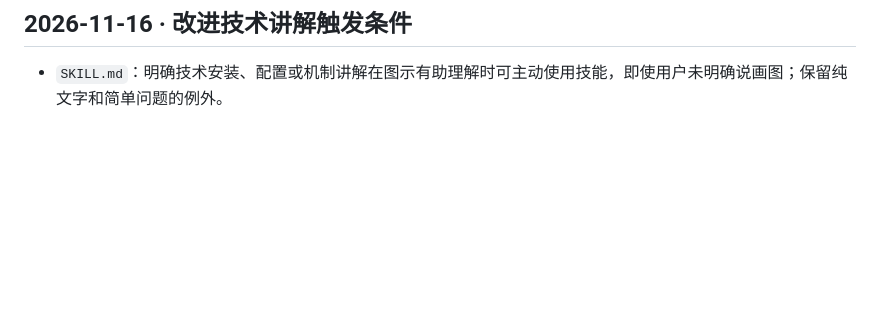
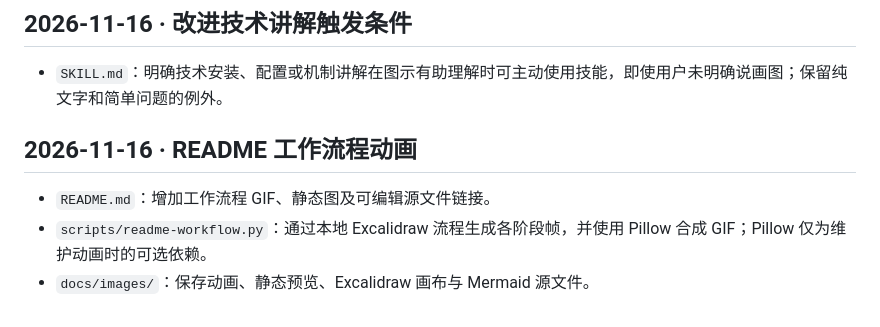
Before and after one commit to LntanoC/cjx-sketchmind, a Markdown page: docs/change-log.md, the part around the change. Drawn GitHub-style; blank space fills up the shorter version.

```diff
--- a/docs/change-log.md
+++ b/docs/change-log.md
@@ -161,3 +161,9 @@ Codex 侧栏注册项目仍有独立自定义显示名 `draw-skill`；当前项
 ## 2026-11-16 · 改进技术讲解触发条件
 
 - `SKILL.md`：明确技术安装、配置或机制讲解在图示有助理解时可主动使用技能，即使用户未明确说画图；保留纯文字和简单问题的例外。
+
+## 2026-11-16 · README 工作流程动画
+
+- `README.md`：增加工作流程 GIF、静态图及可编辑源文件链接。
+- `scripts/readme-workflow.py`：通过本地 Excalidraw 流程生成各阶段帧，并使用 Pillow 合成 GIF；Pillow 仅为维护动画时的可选依赖。
+- `docs/images/`：保存动画、静态预览、Excalidraw 画布与 Mermaid 源文件。
```
Also changed, not shown: README.md (+8 -0 lines), docs/images/workflow.gif (added), docs/images/workflow.png (added), 3 other files.
